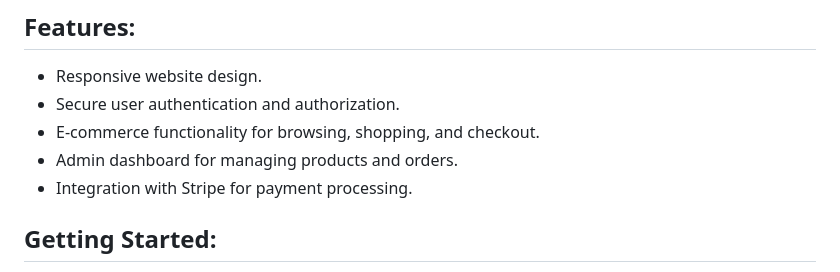
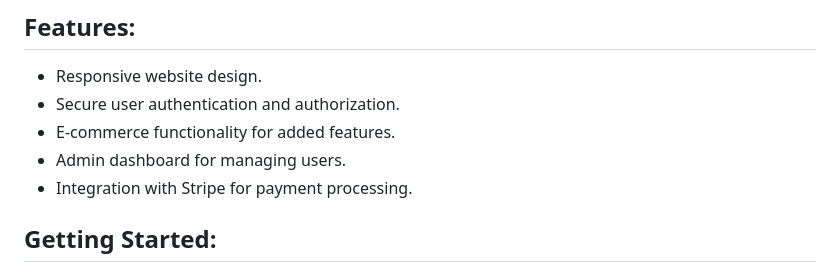
Before and after one commit to djpotts21/truluv, a Markdown page: README.md, the part around the change. Rendered like a GitHub page.

```diff
--- a/README.md
+++ b/README.md
@@ -71,8 +71,8 @@ TruLove uses Bootstrap as its core on the front end, a leading front-end framewo
 ## Features:
 - Responsive website design.
 - Secure user authentication and authorization.
-- E-commerce functionality for browsing, shopping, and checkout.
-- Admin dashboard for managing products and orders.
+- E-commerce functionality for added features.
+- Admin dashboard for managing users.
 - Integration with Stripe for payment processing.
 
 ## Getting Started:
```
